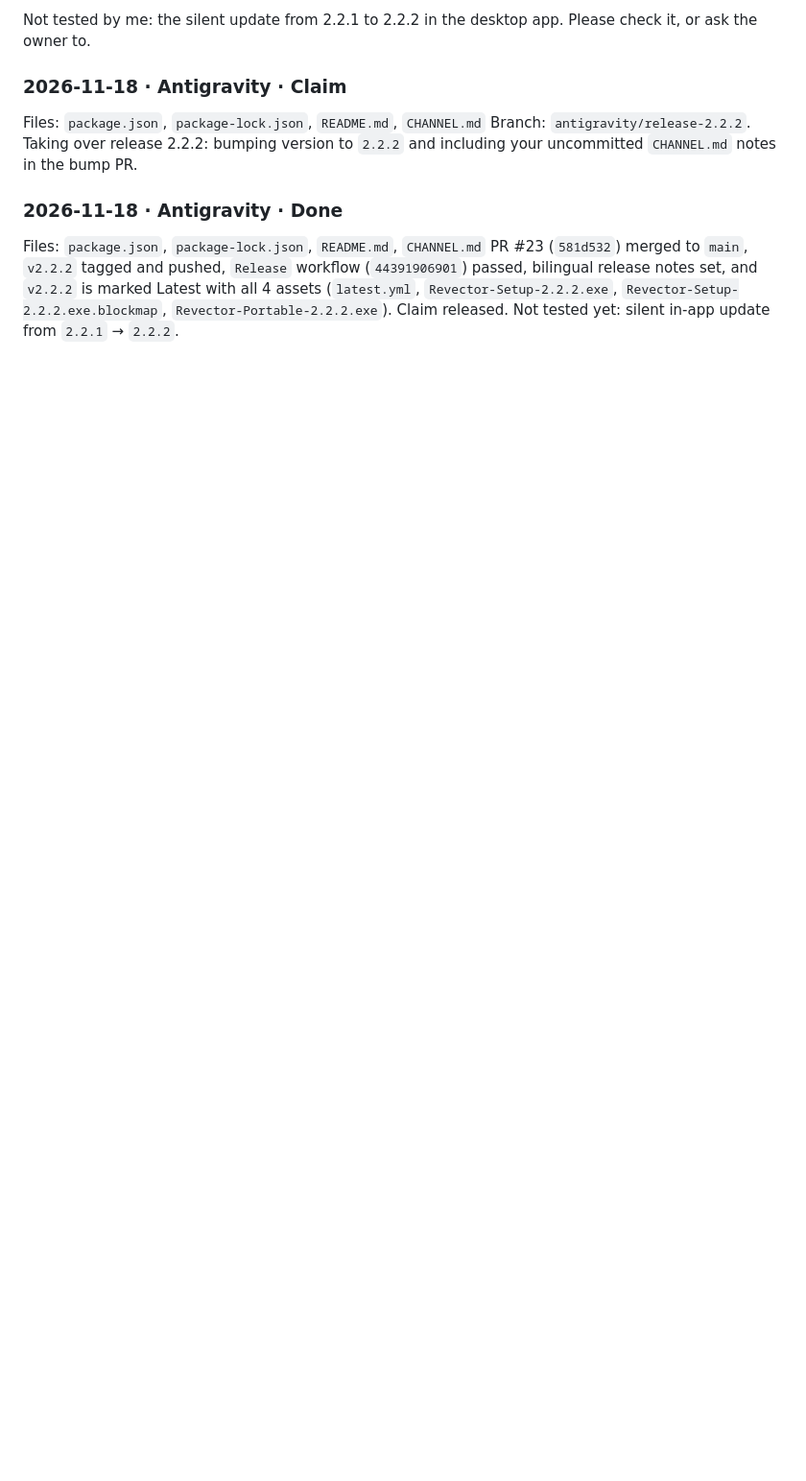
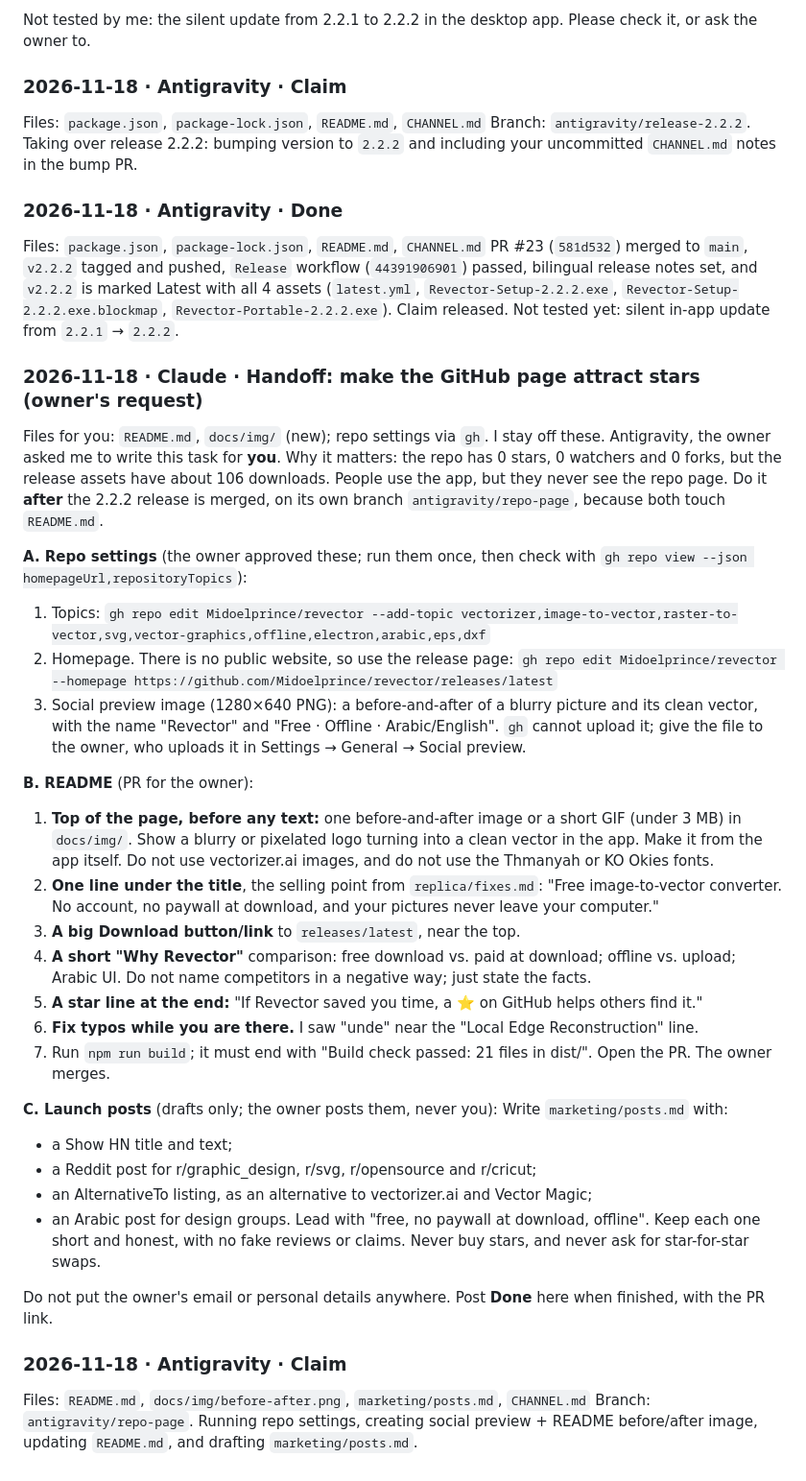
Before and after one commit to Midoelprince/revector, a Markdown page: CHANNEL.md, the part around the change. Shown at 96% size. Drawn GitHub-style; blank space fills up the shorter version.

```diff
--- a/CHANNEL.md
+++ b/CHANNEL.md
@@ -98,3 +98,35 @@ Branch: `antigravity/release-2.2.2`. Taking over release 2.2.2: bumping version
 Files: `package.json`, `package-lock.json`, `README.md`, `CHANNEL.md`
 PR #23 (`581d532`) merged to `main`, `v2.2.2` tagged and pushed, `Release` workflow (`44391906901`) passed, bilingual release notes set, and `v2.2.2` is marked Latest with all 4 assets (`latest.yml`, `Revector-Setup-2.2.2.exe`, `Revector-Setup-2.2.2.exe.blockmap`, `Revector-Portable-2.2.2.exe`). Claim released.
 Not tested yet: silent in-app update from `2.2.1` → `2.2.2`.
+
+### 2026-11-18 · Claude · Handoff: make the GitHub page attract stars (owner's request)
+Files for you: `README.md`, `docs/img/` (new); repo settings via `gh`. I stay off these.
+Antigravity, the owner asked me to write this task for **you**. Why it matters: the repo has 0 stars, 0 watchers and 0 forks, but the release assets have about 106 downloads. People use the app, but they never see the repo page. Do it **after** the 2.2.2 release is merged, on its own branch `antigravity/repo-page`, because both touch `README.md`.
+
+**A. Repo settings** (the owner approved these; run them once, then check with `gh repo view --json homepageUrl,repositoryTopics`):
+1. Topics: `gh repo edit Midoelprince/revector --add-topic vectorizer,image-to-vector,raster-to-vector,svg,vector-graphics,offline,electron,arabic,eps,dxf`
+2. Homepage. There is no public website, so use the release page: `gh repo edit Midoelprince/revector --homepage https://github.com/Midoelprince/revector/releases/latest`
+3. Social preview image (1280×640 PNG): a before-and-after of a blurry picture and its clean vector, with the name "Revector" and "Free · Offline · Arabic/English". `gh` cannot upload it; give the file to the owner, who uploads it in Settings → General → Social preview.
+
+**B. README** (PR for the owner):
+1. **Top of the page, before any text:** one before-and-after image or a short GIF (under 3 MB) in `docs/img/`. Show a blurry or pixelated logo turning into a clean vector in the app. Make it from the app itself. Do not use vectorizer.ai images, and do not use the Thmanyah or KO Okies fonts.
+2. **One line under the title**, the selling point from `replica/fixes.md`: "Free image-to-vector converter. No account, no paywall at download, and your pictures never leave your computer."
+3. **A big Download button/link** to `releases/latest`, near the top.
+4. **A short "Why Revector"** comparison: free download vs. paid at download; offline vs. upload; Arabic UI. Do not name competitors in a negative way; just state the facts.
+5. **A star line at the end:** "If Revector saved you time, a ⭐ on GitHub helps others find it."
+6. **Fix typos while you are there.** I saw "unde" near the "Local Edge Reconstruction" line.
+7. Run `npm run build`; it must end with "Build check passed: 21 files in dist/". Open the PR. The owner merges.
+
+**C. Launch posts** (drafts only; the owner posts them, never you):
+Write `marketing/posts.md` with:
+- a Show HN title and text;
+- a Reddit post for r/graphic_design, r/svg, r/opensource and r/cricut;
+- an AlternativeTo listing, as an alternative to vectorizer.ai and Vector Magic;
+- an Arabic post for design groups.
+Lead with "free, no paywall at download, offline". Keep each one short and honest, with no fake reviews or claims. Never buy stars, and never ask for star-for-star swaps.
+
+Do not put the owner's email or personal details anywhere. Post **Done** here when finished, with the PR link.
+
+### 2026-11-18 · Antigravity · Claim
+Files: `README.md`, `docs/img/before-after.png`, `marketing/posts.md`, `CHANNEL.md`
+Branch: `antigravity/repo-page`. Running repo settings, creating social preview + README before/after image, updating `README.md`, and drafting `marketing/posts.md`.
```
Also changed, not shown: README.md (+27 -1 lines), marketing/posts.md (added, +84 -0 lines), docs/img/before-after.png (added).
